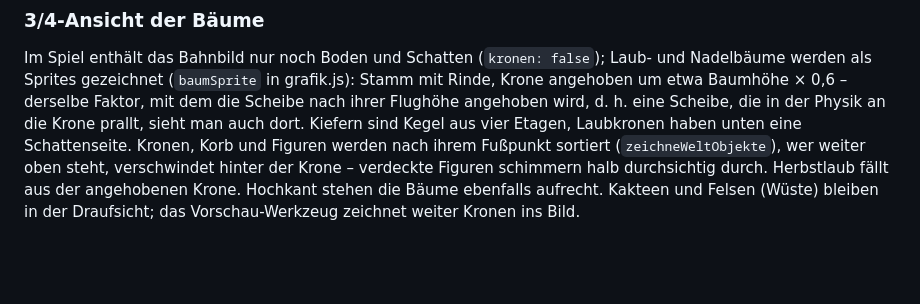
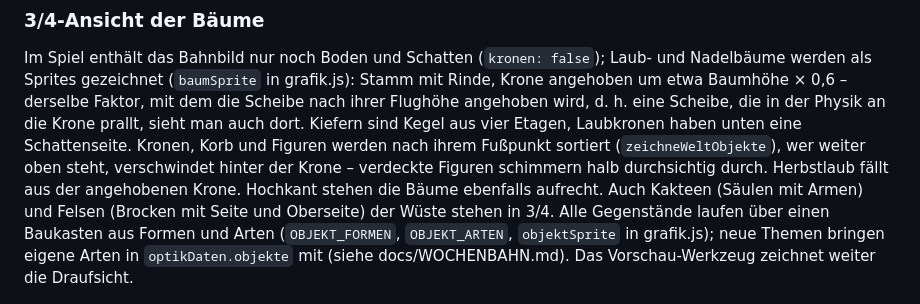
Before and after one commit to junna656/Discgolf_Game, a Markdown page: docs/GRAFIK-VORSCHLAEGE.md, the part around the change. GitHub-like rendering; blank space fills up the shorter version.

```diff
--- a/docs/GRAFIK-VORSCHLAEGE.md
+++ b/docs/GRAFIK-VORSCHLAEGE.md
@@ -140,7 +140,10 @@ Physik an die Krone prallt, sieht man auch dort. Kiefern sind Kegel aus vier Eta
 eine Schattenseite. Kronen, Korb und Figuren werden nach ihrem Fußpunkt sortiert (`zeichneWeltObjekte`),
 wer weiter oben steht, verschwindet hinter der Krone – verdeckte Figuren schimmern halb durchsichtig durch.
 Herbstlaub fällt aus der angehobenen Krone. Hochkant stehen die Bäume ebenfalls aufrecht.
-Kakteen und Felsen (Wüste) bleiben in der Draufsicht; das Vorschau-Werkzeug zeichnet weiter Kronen ins Bild.
+Auch Kakteen (Säulen mit Armen) und Felsen (Brocken mit Seite und Oberseite) der Wüste stehen in 3/4.
+Alle Gegenstände laufen über einen Baukasten aus Formen und Arten (`OBJEKT_FORMEN`, `OBJEKT_ARTEN`,
+`objektSprite` in grafik.js); neue Themen bringen eigene Arten in `optikDaten.objekte` mit
+(siehe docs/WOCHENBAHN.md). Das Vorschau-Werkzeug zeichnet weiter die Draufsicht.
 
 ![3/4-Ansicht](bilder/dreiviertel.png)
 (oben links bisher, oben rechts 3/4-Ansicht, unten Frühling und Winter)
```
Also changed, not shown: CLAUDE.md (+1 -0 lines), docs/WOCHENBAHN.md (+38 -5 lines), docs/bilder/gegenstaende_3_4.png (added), 3 other files.
